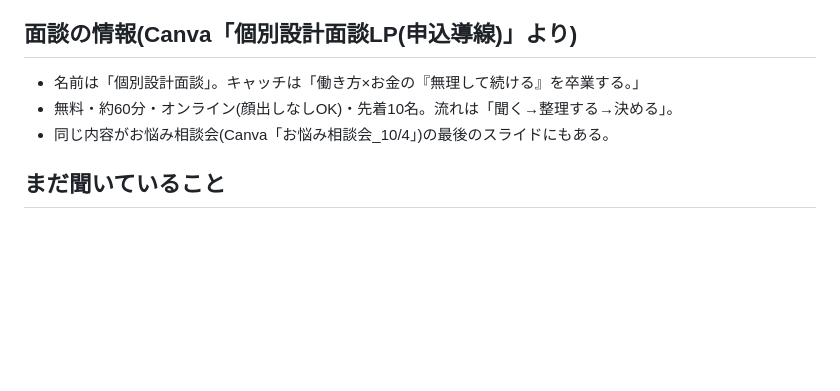
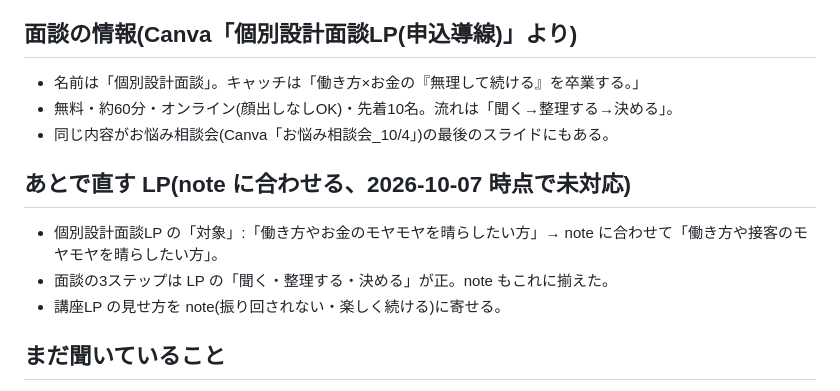
Before and after one commit to km74mi/my-project, a Markdown page: .claude/knowledge/tokuten-note.md, the part around the change. Rendered like a GitHub page; blank space fills up the shorter version.

Commit message:
特典noteに合わせてあとで直すLPの項目を知識メモに追記
Co-Authored-By: Claude Opus 5.5 <noreply@anthropic.com>
Claude-Session: https://claude.ai/code/session_019M3o4JT23YKyCEPfqJBpeL

```diff
--- a/.claude/knowledge/tokuten-note.md
+++ b/.claude/knowledge/tokuten-note.md
@@ -24,6 +24,11 @@ LINE 登録などで渡す特典を note の記事で作っている。目的は
 - 無料・約60分・オンライン(顔出しなしOK)・先着10名。流れは「聞く→整理する→決める」。
 - 同じ内容がお悩み相談会(Canva「お悩み相談会_10/4」)の最後のスライドにもある。
 
+## あとで直す LP(note に合わせる、2026-10-07 時点で未対応)
+- 個別設計面談LP の「対象」:「働き方やお金のモヤモヤを晴らしたい方」→ note に合わせて「働き方や接客のモヤモヤを晴らしたい方」。
+- 面談の3ステップは LP の「聞く・整理する・決める」が正。note もこれに揃えた。
+- 講座LP の見せ方を note(振り回されない・楽しく続ける)に寄せる。
+
 ## まだ聞いていること
 - お客様に振り回されていた頃の具体的な場面
 - 申し込みリンク
```
